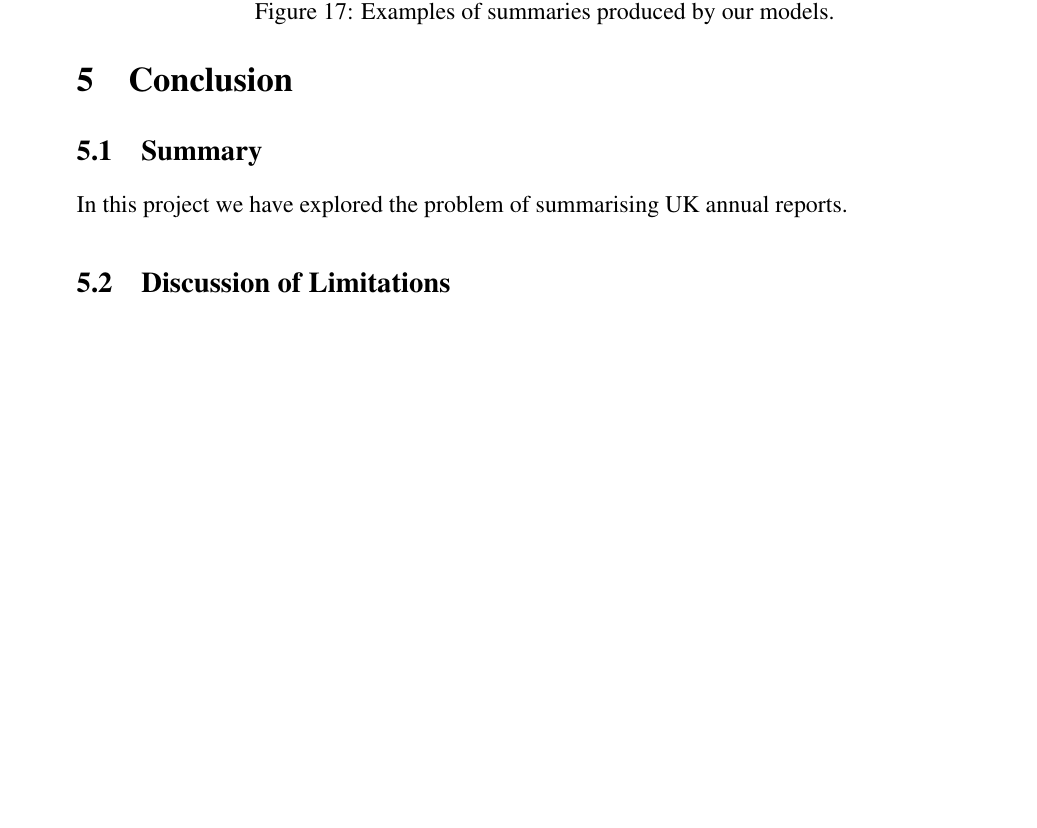
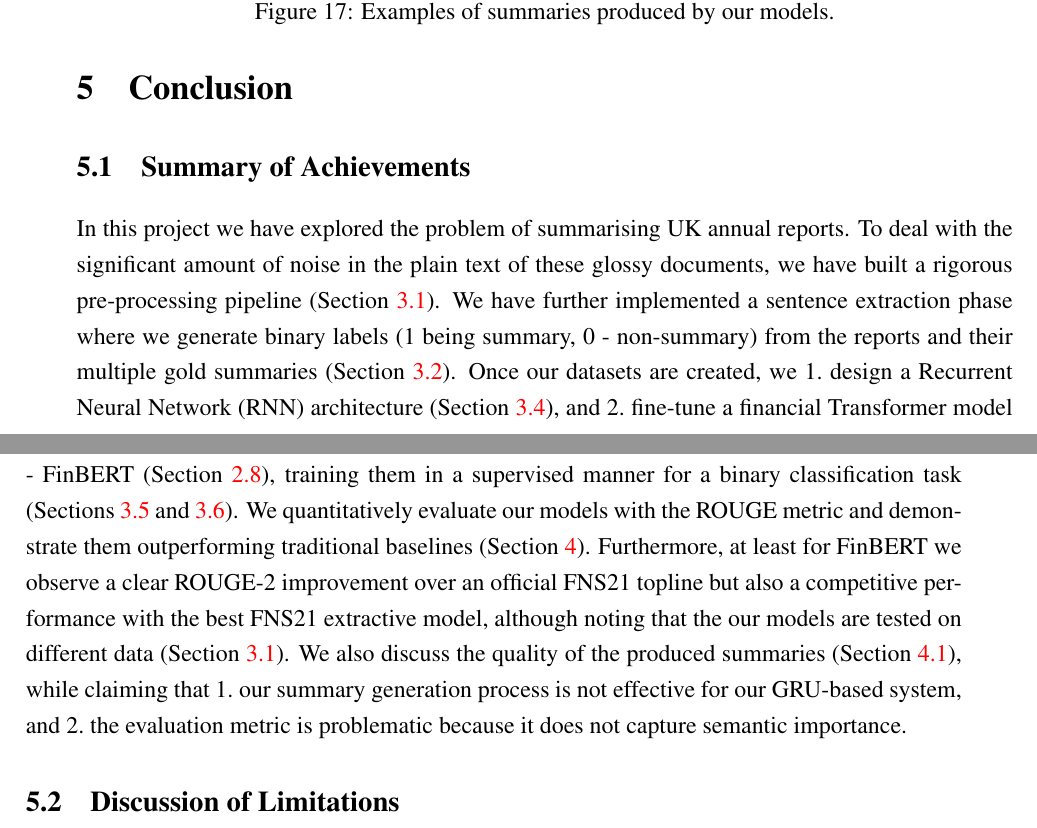
Before and after one commit to Vladislavlhp7/financial_narrative_summarisation_22, a LaTeX thesis (dissertation/report.tex, which reads dissertation/chapter4.tex): part of page 44 of 53 before the commit and two parts of pages 44 and 45 of 53 after it, the two joined at a grey line, cut so that both start at the same text, the shorter picture padded with empty space. The pictures show the PDF file dissertation/report.pdf that the author committed with the source.

Commit message:
summarise achievements
Former-commit-id: a3904c53b2560a4f84514ada40bde8dcc8caff86

```diff
--- a/dissertation/chapter4.tex
+++ b/dissertation/chapter4.tex
@@ -134,8 +134,25 @@ Meanwhile, we are constrained to producing a summary of at most $40$ sentences (
 
 
 \section{Conclusion}\label{sec:conclusion}
-\subsection{Summary}\label{subsec:summary}
+\subsection{Summary of Achievements}\label{subsec:summary}
 In this project we have explored the problem of summarising UK annual reports.
+To deal with the significant amount of noise in the plain text of these glossy documents, we have built a rigorous pre-processing pipeline (Section~\ref{subsec:data}).
+We have further implemented a sentence extraction phase where we generate binary labels ($1$ being summary, $0$ - non-summary) from the reports and their multiple gold summaries (Section~\ref{subsec:sentence_extraction}).
+Once our datasets are created, we
+\begin{enumerate*}
+    \item design a Recurrent Neural Network (RNN) architecture (Section~\ref{subsec:rnn_model}), and
+    \item fine-tune a financial Transformer model - FinBERT (Section~\ref{subsec:finbert})
+\end{enumerate*},
+training them in a supervised manner for a binary classification task (Sections~\ref{subsec:training} and~\ref{subsec:hyperparameters}).
+We quantitatively evaluate our models with the ROUGE metric and demonstrate them outperforming traditional baselines (Section~\ref{sec:evaluation}).
+Furthermore, at least for FinBERT we observe a clear ROUGE-2 improvement over an official FNS21 topline but also a
+competitive performance with the best FNS21 extractive model, although noting that the our models are tested on different data (Section~\ref{subsec:data}).
+We also discuss the quality of the produced summaries (Section~\ref{subsec:qualitative-discussion}), while claiming that
+\begin{enumerate*}
+    \item our summary generation process is not effective for our GRU-based system, and
+    \item the evaluation metric is problematic because it does not capture semantic importance
+\end{enumerate*}.
+
 
 
 \subsection{Discussion of Limitations}\label{subsec:limitations}
```
Also changed, not shown: dissertation/chapter3.tex (+2 -3 lines), dissertation/report.pdf, dissertation/chapter4.tex (6 more changed lines), 1 other file.
